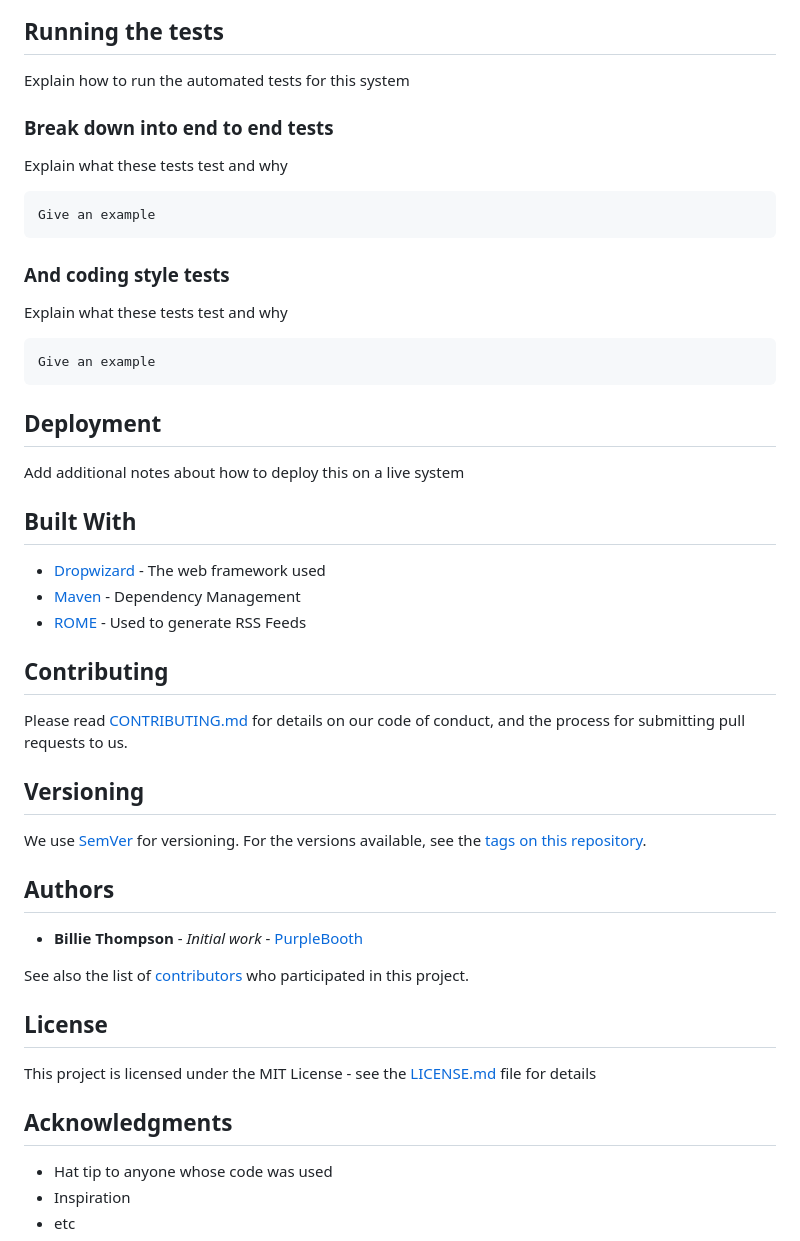
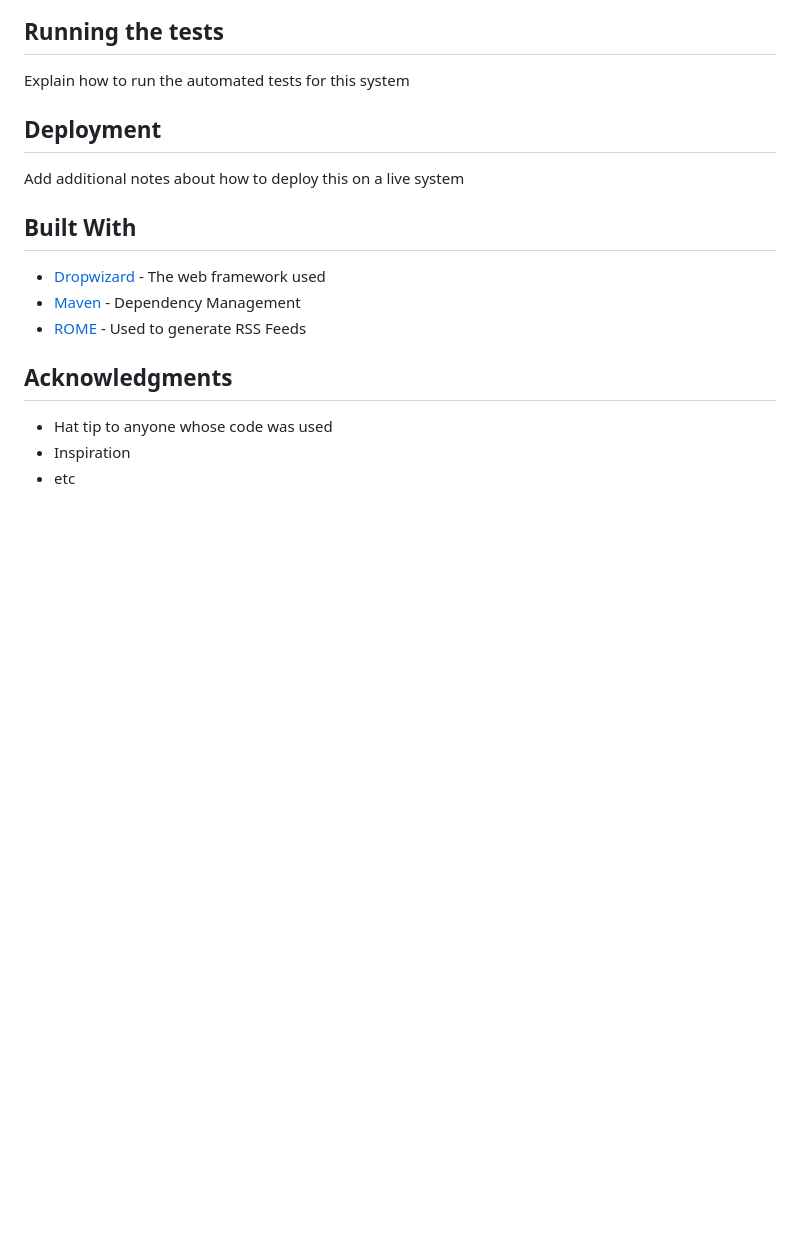
Before and after one commit to danieeelfr/rates-consumer, a Markdown page: README.md, the part around the change printed below. Rendered like a GitHub page; blank space fills up the shorter version.

Commit message:
foundation

````diff
--- a/README.md
+++ b/README.md
@@ -36,21 +36,6 @@ End with an example of getting some data out of the system or using it for a lit
 
 Explain how to run the automated tests for this system
 
-### Break down into end to end tests
-
-Explain what these tests test and why
-
-```
-Give an example
-```
-
-### And coding style tests
-
-Explain what these tests test and why
-
-```
-Give an example
-```
 
 ## Deployment
 
@@ -62,24 +47,6 @@ Add additional notes about how to deploy this on a live system
 * [Maven](https://maven.apache.org/) - Dependency Management
 * [ROME](https://rometools.github.io/rome/) - Used to generate RSS Feeds
 
-## Contributing
-
-Please read [CONTRIBUTING.md](https://gist.github.com/PurpleBooth/b24679402957c63ec426) for details on our code of conduct, and the process for submitting pull requests to us.
-
-## Versioning
-
-We use [SemVer](http://semver.org/) for versioning. For the versions available, see the [tags on this repository](https://github.com/your/project/tags).
-
-## Authors
-
-* **Billie Thompson** - *Initial work* - [PurpleBooth](https://github.com/PurpleBooth)
-
-See also the list of [contributors](https://github.com/your/project/contributors) who participated in this project.
-
-## License
-
-This project is licensed under the MIT License - see the [LICENSE.md](LICENSE.md) file for details
-
 ## Acknowledgments
 
 * Hat tip to anyone whose code was used
````
Also changed, not shown: other parts of README.md (+2 -2 lines), Resources/Img/api2.png (added).
